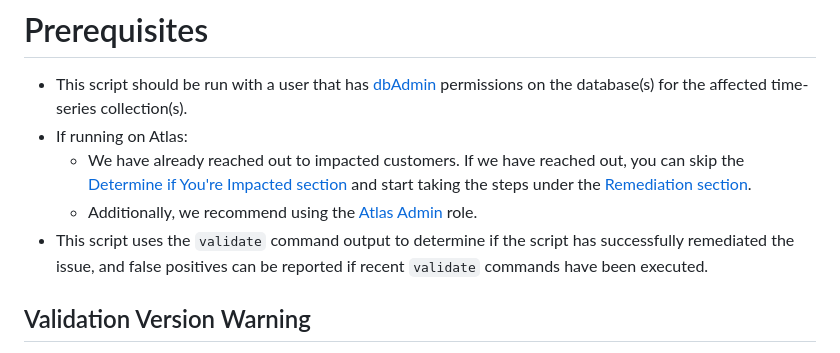
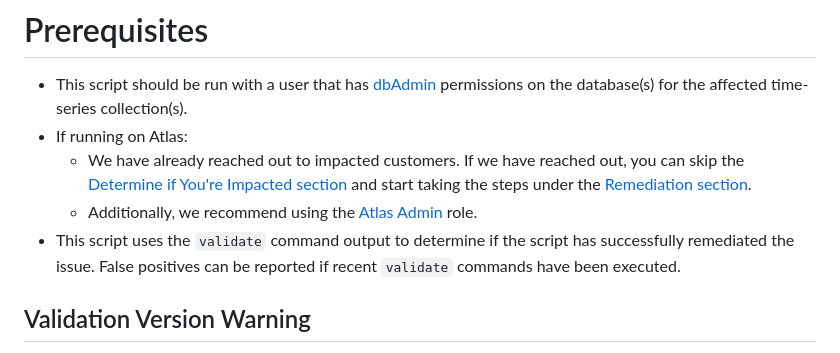
Before and after one commit to mongodb/support-tools, a Markdown page: embedded-timestamp-mismatch/README.md, the part around the change. Drawn GitHub-style.

```diff
--- a/embedded-timestamp-mismatch/README.md
+++ b/embedded-timestamp-mismatch/README.md
@@ -20,7 +20,7 @@ If you are using these scripts on your own, we strongly recommend:
 -  If running on Atlas:
    - We have already reached out to impacted customers. If we have reached out, you can skip the [Determine if You're Impacted section](#Determine-if-You're-Impacted) and start taking the steps under the [Remediation section](#remediation).
    - Additionally, we recommend using the [Atlas Admin](https://www.mongodb.com/docs/atlas/security-add-mongodb-users/#built-in-roles) role.
- - This script uses the `validate` command output to determine if the script has successfully remediated the issue, and false positives can be reported if recent `validate` commands have been executed.
+ - This script uses the `validate` command output to determine if the script has successfully remediated the issue. False positives can be reported if recent `validate` commands have been executed.
 
 ## Validation Version Warning
 
```
Also changed, not shown: bucket-version-mismatch/README.md (+1 -1 lines).
